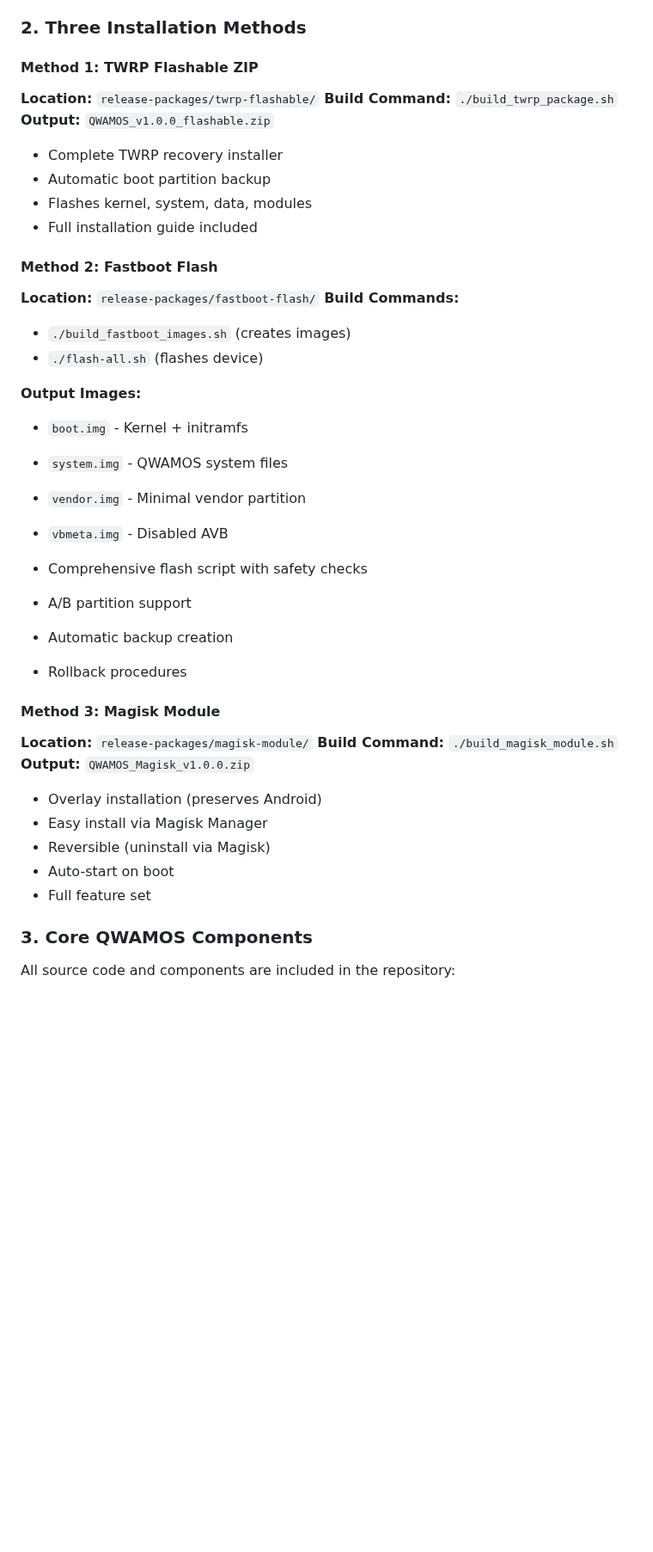
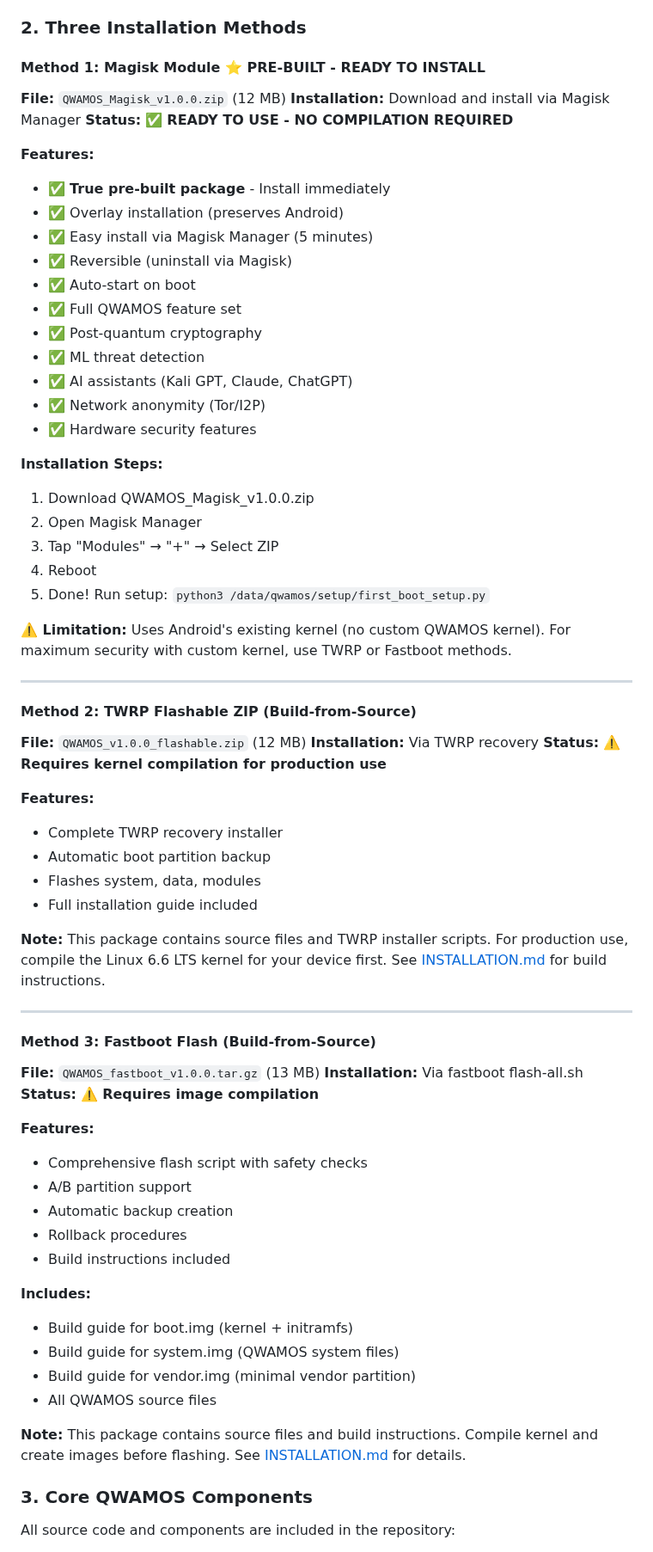
Before and after one commit to Dezirae-Stark/QWAMOS, a Markdown page: RELEASE_NOTES.md, the part around one of its changes. Shown at 86% size. Drawn GitHub-style; blank space fills up the shorter version.

```diff
--- a/RELEASE_NOTES.md
+++ b/RELEASE_NOTES.md
@@ -27,43 +27,69 @@ QWAMOS v1.0.0-qbamos-gold marks the first production-ready release of the post-q
 
 ### 2. Three Installation Methods
 
-#### Method 1: TWRP Flashable ZIP
-**Location:** `release-packages/twrp-flashable/`
-**Build Command:** `./build_twrp_package.sh`
-**Output:** `QWAMOS_v1.0.0_flashable.zip`
+#### Method 1: Magisk Module ⭐ **PRE-BUILT - READY TO INSTALL**
+**File:** `QWAMOS_Magisk_v1.0.0.zip` (12 MB)
+**Installation:** Download and install via Magisk Manager
+**Status:** ✅ **READY TO USE - NO COMPILATION REQUIRED**
 
+**Features:**
+- ✅ **True pre-built package** - Install immediately
+- ✅ Overlay installation (preserves Android)
+- ✅ Easy install via Magisk Manager (5 minutes)
+- ✅ Reversible (uninstall via Magisk)
+- ✅ Auto-start on boot
+- ✅ Full QWAMOS feature set
+- ✅ Post-quantum cryptography
+- ✅ ML threat detection
+- ✅ AI assistants (Kali GPT, Claude, ChatGPT)
+- ✅ Network anonymity (Tor/I2P)
+- ✅ Hardware security features
+
+**Installation Steps:**
+1. Download QWAMOS_Magisk_v1.0.0.zip
+2. Open Magisk Manager
+3. Tap "Modules" → "+" → Select ZIP
+4. Reboot
+5. Done! Run setup: `python3 /data/qwamos/setup/first_boot_setup.py`
+
+**⚠️ Limitation:** Uses Android's existing kernel (no custom QWAMOS kernel). For maximum security with custom kernel, use TWRP or Fastboot methods.
+
+---
+
+#### Method 2: TWRP Flashable ZIP (Build-from-Source)
+**File:** `QWAMOS_v1.0.0_flashable.zip` (12 MB)
+**Installation:** Via TWRP recovery
+**Status:** ⚠️ **Requires kernel compilation for production use**
+
+**Features:**
 - Complete TWRP recovery installer
 - Automatic boot partition backup
-- Flashes kernel, system, data, modules
+- Flashes system, data, modules
 - Full installation guide included
 
-#### Method 2: Fastboot Flash
-**Location:** `release-packages/fastboot-flash/`
-**Build Commands:**
-- `./build_fastboot_images.sh` (creates images)
-- `./flash-all.sh` (flashes device)
+**Note:** This package contains source files and TWRP installer scripts. For production use, compile the Linux 6.6 LTS kernel for your device first. See [INSTALLATION.md](INSTALLATION.md) for build instructions.
 
-**Output Images:**
-- `boot.img` - Kernel + initramfs
-- `system.img` - QWAMOS system files
-- `vendor.img` - Minimal vendor partition
-- `vbmeta.img` - Disabled AVB
+---
 
+#### Method 3: Fastboot Flash (Build-from-Source)
+**File:** `QWAMOS_fastboot_v1.0.0.tar.gz` (13 MB)
+**Installation:** Via fastboot flash-all.sh
+**Status:** ⚠️ **Requires image compilation**
+
+**Features:**
 - Comprehensive flash script with safety checks
 - A/B partition support
 - Automatic backup creation
 - Rollback procedures
+- Build instructions included
 
-#### Method 3: Magisk Module
-**Location:** `release-packages/magisk-module/`
-**Build Command:** `./build_magisk_module.sh`
-**Output:** `QWAMOS_Magisk_v1.0.0.zip`
+**Includes:**
+- Build guide for boot.img (kernel + initramfs)
+- Build guide for system.img (QWAMOS system files)
+- Build guide for vendor.img (minimal vendor partition)
+- All QWAMOS source files
 
-- Overlay installation (preserves Android)
-- Easy install via Magisk Manager
-- Reversible (uninstall via Magisk)
-- Auto-start on boot
-- Full feature set
+**Note:** This package contains source files and build instructions. Compile kernel and create images before flashing. See [INSTALLATION.md](INSTALLATION.md) for details.
 
 ### 3. Core QWAMOS Components
 
```
Also changed, not shown: other parts of RELEASE_NOTES.md (+27 -10 lines), PREBUILT_STATUS.md (added, +351 -0 lines).
